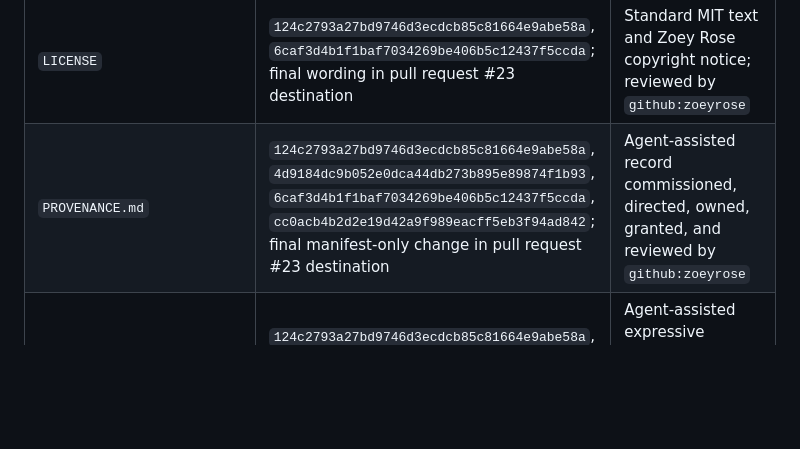
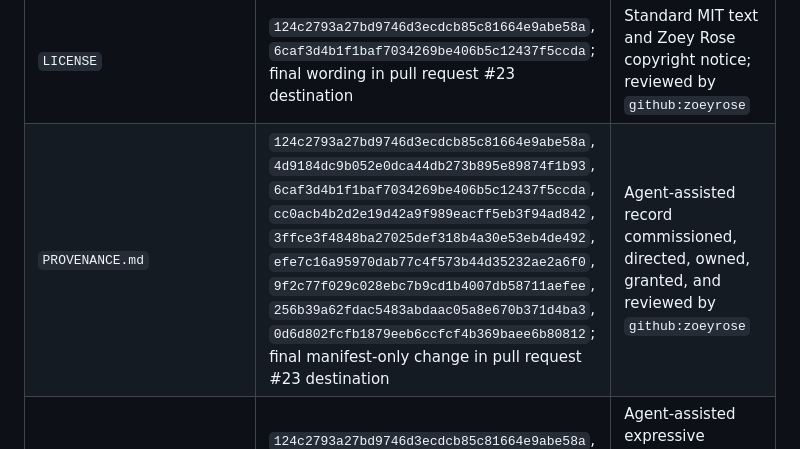
Before and after one commit to atrinik/tools, a Markdown page: PROVENANCE.md, the part around the change. GitHub-like rendering; blank space fills up the shorter version.

Commit message:
fix(license): complete provenance self-inventory

```diff
--- a/PROVENANCE.md
+++ b/PROVENANCE.md
@@ -75,7 +75,7 @@ have no baseline contribution set:
 | Current path | Exact admitted source contributions | Classification, transformation, and review |
 | --- | --- | --- |
 | `LICENSE` | `124c2793a27bd9746d3ecdcb85c81664e9abe58a`, `6caf3d4b1f1baf7034269be406b5c12437f5ccda`; final wording in pull request #23 destination | Standard MIT text and Zoey Rose copyright notice; reviewed by `github:zoeyrose` |
-| `PROVENANCE.md` | `124c2793a27bd9746d3ecdcb85c81664e9abe58a`, `4d9184dc9b052e0dca44db273b895e89874f1b93`, `6caf3d4b1f1baf7034269be406b5c12437f5ccda`, `cc0acb4b2d2e19d42a9f989eacff5eb3f94ad842`; final manifest-only change in pull request #23 destination | Agent-assisted record commissioned, directed, owned, granted, and reviewed by `github:zoeyrose` |
+| `PROVENANCE.md` | `124c2793a27bd9746d3ecdcb85c81664e9abe58a`, `4d9184dc9b052e0dca44db273b895e89874f1b93`, `6caf3d4b1f1baf7034269be406b5c12437f5ccda`, `cc0acb4b2d2e19d42a9f989eacff5eb3f94ad842`, `3ffce3f4848ba27025def318b4a30e53eb4de492`, `efe7c16a95970dab77c4f573b44d35232ae2a6f0`, `9f2c77f029c028ebc7b9cd1b4007db58711aefee`, `256b39a62fdac5483abdaac05a8e670b371d4ba3`, `0d6d802fcfb1879eeb6ccfcf4b369baee6b80812`; final manifest-only change in pull request #23 destination | Agent-assisted record commissioned, directed, owned, granted, and reviewed by `github:zoeyrose` |
 | `split_symbols.sh` | `124c2793a27bd9746d3ecdcb85c81664e9abe58a`, `a41ffca9ea5bc737039e66b9ed51cb235a2523c1`, `50911c73ee307bbddfbf68e46a88ea6c7804efe8`, `ad1de2c9b64f576c08e88536079f18d8581de1a7`, `9b86634000f86d7d0aeebf8e5f07012da5e21b68`, `d577ebc3b469ecb3b3eaa36c35a3461814d3d1ba`, `d1e00bf130bbf5a5a5087fef0cebf66d593894e7`, `9c4e2ea5813a263c3bc9128972d7e2b12329e609`; historical non-expressive fragments classified below | Agent-assisted expressive implementation commissioned, directed, owned, granted, and reviewed by `github:zoeyrose`; retained functional GNU-tool sequence separately non-copyrightable |
 | `stacktrace.py` | `124c2793a27bd9746d3ecdcb85c81664e9abe58a`, `a41ffca9ea5bc737039e66b9ed51cb235a2523c1`, `50911c73ee307bbddfbf68e46a88ea6c7804efe8`; historical non-expressive fragments classified below | Agent-assisted expressive implementation commissioned, directed, owned, granted, and reviewed by `github:zoeyrose`; standard syntax/scaffolding separately non-copyrightable |
 | `tests/__init__.py` | `124c2793a27bd9746d3ecdcb85c81664e9abe58a` | Empty package marker; non-expressive metadata |
```
